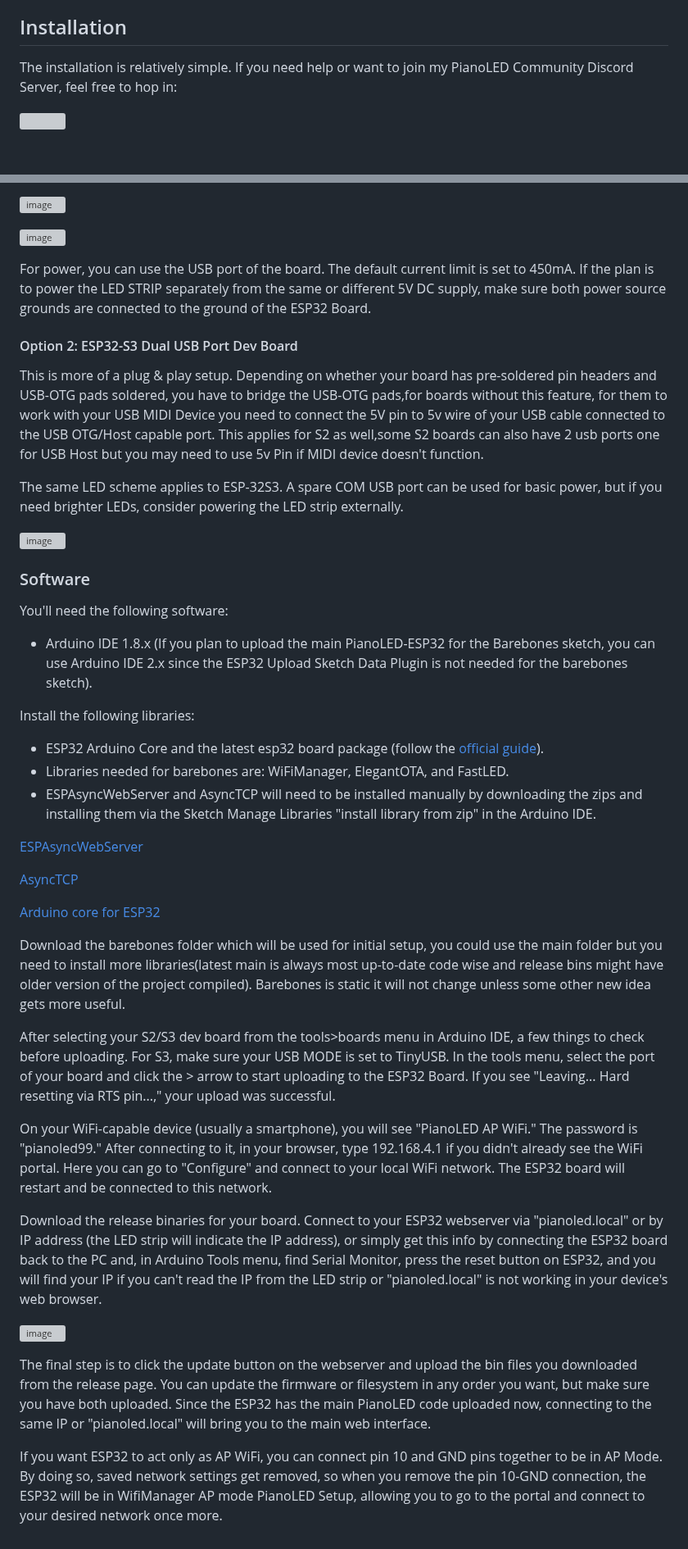
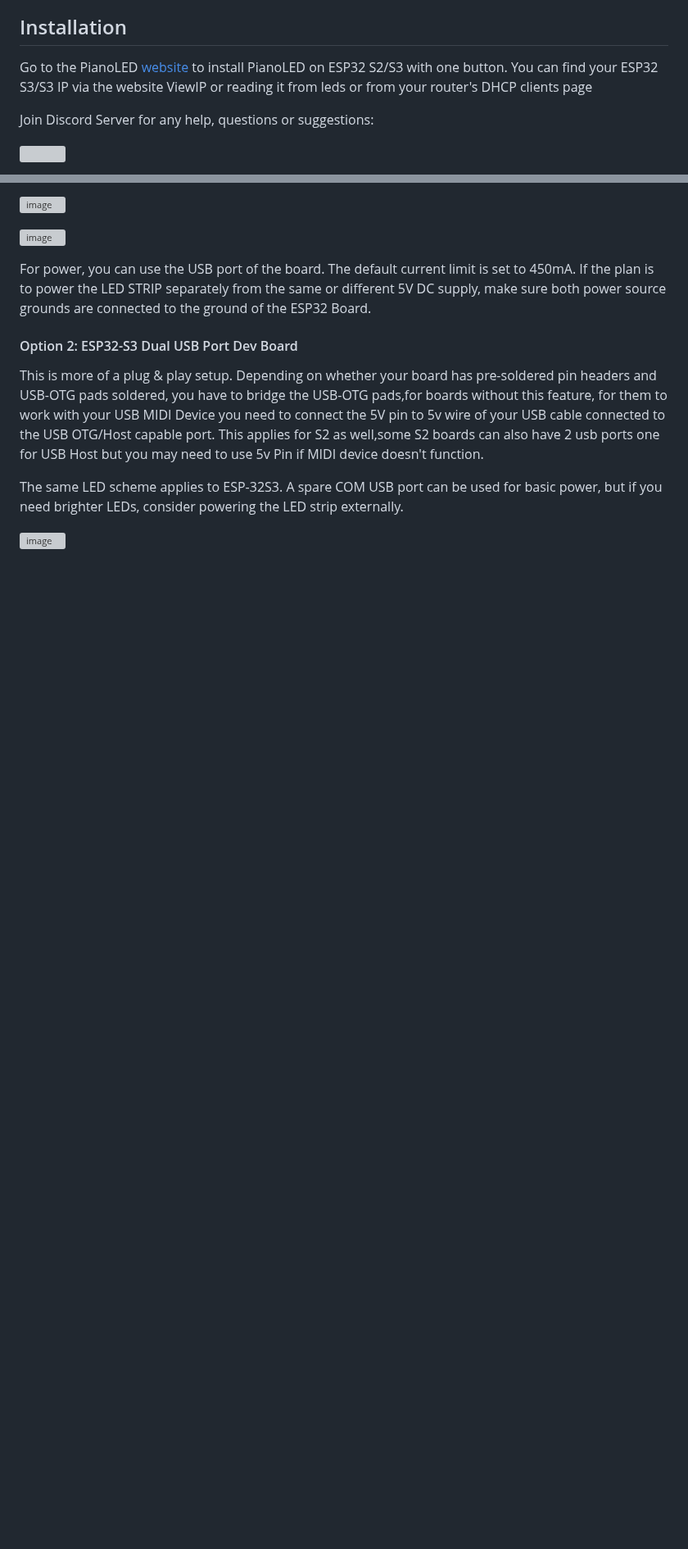
Before and after one commit to serifpersia/pianolux-esp32, a Markdown page: README.md, 2 parts joined by grey strips. Shown at 82% size. Drawn GitHub-style; blank space fills up the shorter version; grey boxes are pictures that could not be loaded.

```diff
--- a/README.md
+++ b/README.md
@@ -22,7 +22,10 @@
 
 ## Installation
 
-The installation is relatively simple. If you need help or want to join my PianoLED Community Discord Server, feel free to hop in:
+Go to the PianoLED [website](https://serifpersia.github.io/pianoled-esp32/) to install PianoLED on ESP32 S2/S3 with one button.
+You can find your ESP32 S3/S3 IP via the website ViewIP or reading it from leds or from your router's DHCP clients page
+
+Join Discord Server for any help, questions or suggestions:
 
 <a href="https://discord.gg/S6xmuX4Hx5"><img src="https://discordapp.com/api/guilds/1077195120950120458/widget.png?style=banner2" width="25%"></a>
 
@@ -66,37 +73,3 @@ This is more of a plug & play setup. Depending on whether your board has pre-sol
 The same LED scheme applies to ESP-32S3. A spare COM USB port can be used for basic power, but if you need brighter LEDs, consider powering the LED strip externally.
 
 ![image](https://github.com/serifpersia/pianoled-esp32/assets/62844718/a089640f-113e-47b1-8c88-8e38e4728295)
-
-
-### Software
-
-You'll need the following software:
-
-- Arduino IDE 1.8.x (If you plan to upload the main PianoLED-ESP32 for the Barebones sketch, you can use Arduino IDE 2.x since the ESP32 Upload Sketch Data Plugin is not needed for the barebones sketch).
-
-Install the following libraries:
-
-- ESP32 Arduino Core and the latest esp32 board package (follow the [official guide](https://docs.espressif.com/projects/arduino-esp32/en/latest/installing.html)).
-- Libraries needed for barebones are: WiFiManager, ElegantOTA, and FastLED.
-- ESPAsyncWebServer and AsyncTCP will need to be installed manually by downloading the zips and installing them via the Sketch Manage Libraries "install library from zip" in the Arduino IDE.
-
-[ESPAsyncWebServer](https://github.com/me-no-dev/ESPAsyncWebServer)
-
-[AsyncTCP](https://github.com/me-no-dev/AsyncTCP)
-
-[Arduino core for ESP32](https://docs.espressif.com/projects/arduino-esp32/en/latest/installing.html)
-
-Download the barebones folder which will be used for initial setup, you could use the main folder but you need to install more libraries(latest main is always most up-to-date code wise and release bins might have older version of the project compiled). Barebones is static it will not change unless some other new idea gets more useful.
-
-After selecting your S2/S3 dev board from the tools>boards menu in Arduino IDE, a few things to check before uploading. For S3, make sure your USB MODE is set to TinyUSB. In the tools menu, select the port of your board and click the > arrow to start uploading to the ESP32 Board. If you see "Leaving... Hard resetting via RTS pin...," your upload was successful.
-
-On your WiFi-capable device (usually a smartphone), you will see "PianoLED AP WiFi." The password is "pianoled99." After connecting to it, in your browser, type 192.168.4.1 if you didn't already see the WiFi portal. Here you can go to "Configure" and connect to your local WiFi network. The ESP32 board will restart and be connected to this network.
-
-Download the release binaries for your board. Connect to your ESP32 webserver via "pianoled.local" or by IP address (the LED strip will indicate the IP address), or simply get this info by connecting the ESP32 board back to the PC and, in Arduino Tools menu, find Serial Monitor, press the reset button on ESP32, and you will find your IP if you can't read the IP from the LED strip or "pianoled.local" is not working in your device's web browser.
-
-![image](https://github.com/serifpersia/pianoled-esp32/assets/62844718/91beaa8e-c168-46cb-b048-daac8cc76df6)
-
-
-The final step is to click the update button on the webserver and upload the bin files you downloaded from the release page. You can update the firmware or filesystem in any order you want, but make sure you have both uploaded. Since the ESP32 has the main PianoLED code uploaded now, connecting to the same IP or "pianoled.local" will bring you to the main web interface.
-
-If you want ESP32 to act only as AP WiFi, you can connect pin 10 and GND pins together to be in AP Mode. By doing so, saved network settings get removed, so when you remove the pin 10-GND connection, the ESP32 will be in WifiManager AP mode PianoLED Setup, allowing you to go to the portal and connect to your desired network once more.
```
Also changed, not shown: other parts of README.md (+4 -0 lines).
